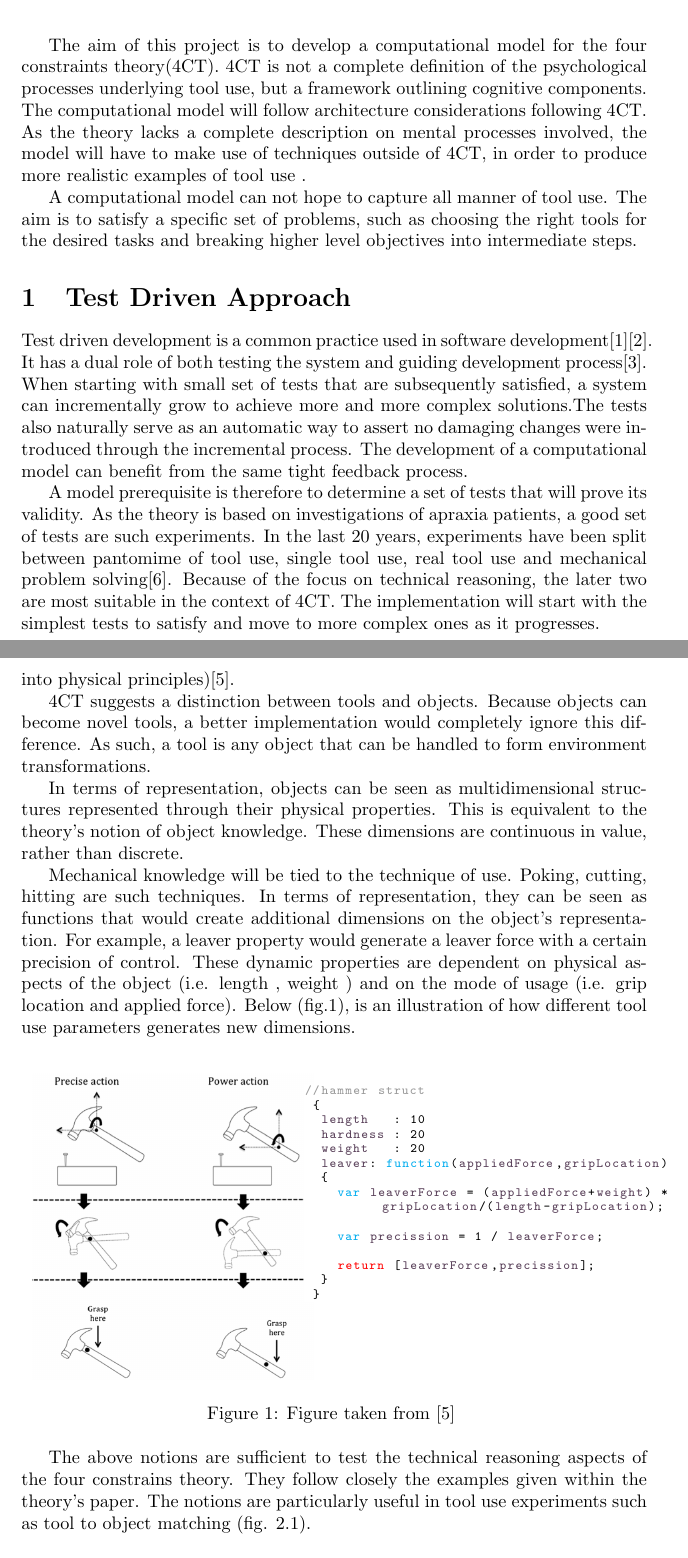
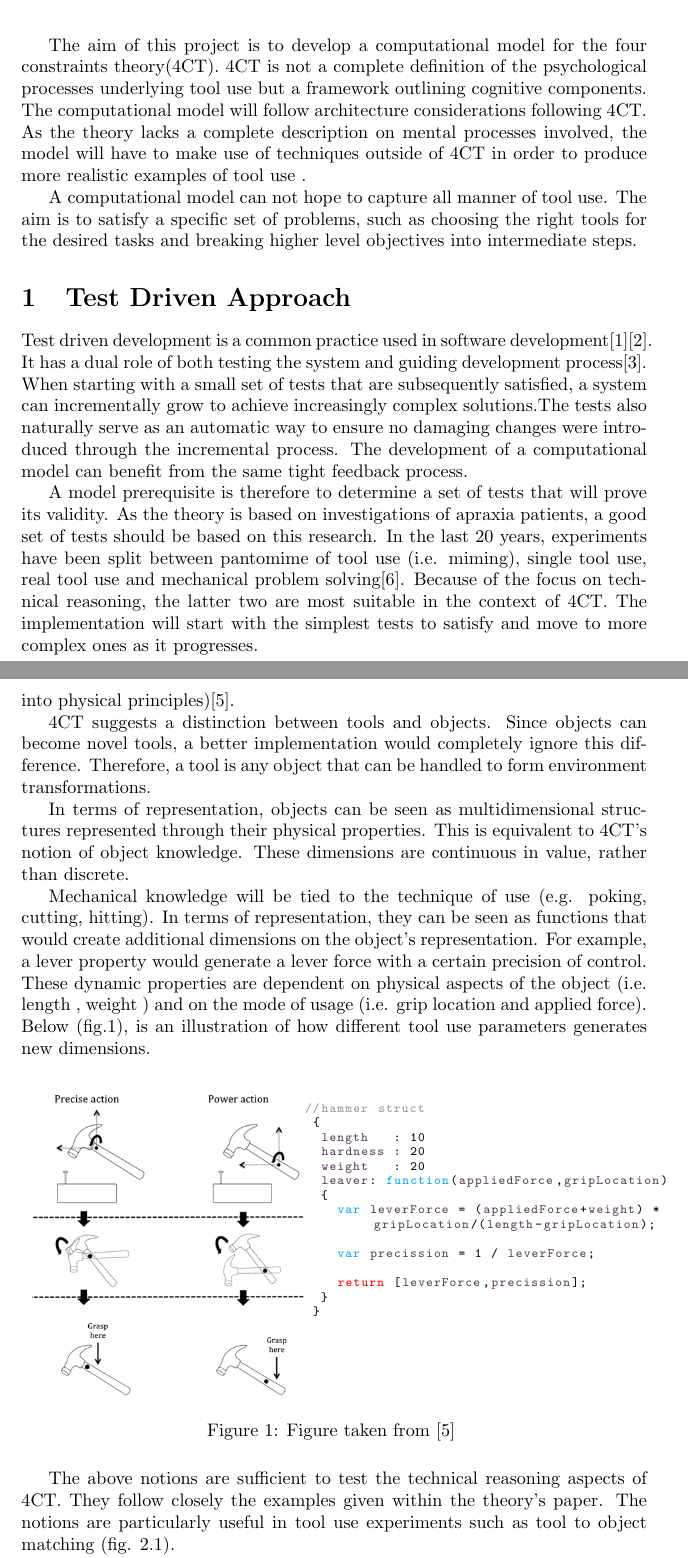
Before and after one commit to iceiony/4ConstraintsTheory, a LaTeX document (Part2/Part2ResearchTerm1.tex): two parts of pages 1 and 3 of 6, joined at a grey line, cut so that both start at the same text. Compiled offline with pdfLaTeX.

Commit message:
add last changed to part 2 after rhiannon's review

```diff
--- a/Part2/Part2ResearchTerm1.tex
+++ b/Part2/Part2ResearchTerm1.tex
@@ -55,16 +55,16 @@ Supervisor: Dietmar Heinke}
 \maketitle
 
 The aim of this project is to develop a computational model for the four constraints theory(4CT).
-4CT is not a complete definition of the psychological processes underlying tool use, but a framework outlining cognitive components.
-The computational model will follow architecture considerations following 4CT.  As the theory lacks a complete description on mental processes involved, the model will have to make use of techniques outside of 4CT, in order to produce more realistic examples of tool use .
+4CT is not a complete definition of the psychological processes underlying tool use but a framework outlining cognitive components.
+The computational model will follow architecture considerations following 4CT.  As the theory lacks a complete description on mental processes involved, the model will have to make use of techniques outside of 4CT in order to produce more realistic examples of tool use .
 
 A computational model can not hope to capture all manner of tool use. The aim is to satisfy a specific set of problems, such as choosing the right tools for the desired tasks and breaking higher level objectives into intermediate steps.
 
 \section{Test Driven Approach}
 
-Test driven development is a common practice used in software development\cite{janzen2005}\cite{ibm2003}. It has a dual role of both testing the system and guiding development process\cite{janzen2005architecture}. When starting with small set of tests that are subsequently satisfied, a system can incrementally grow to achieve more and more complex solutions.The tests also naturally serve as an automatic way to assert no damaging changes were introduced through the incremental process. The development of a computational model can benefit from the same tight feedback process.
+Test driven development is a common practice used in software development\cite{janzen2005}\cite{ibm2003}. It has a dual role of both testing the system and guiding development process\cite{janzen2005architecture}. When starting with a small set of tests that are subsequently satisfied, a system can incrementally grow to achieve increasingly complex solutions.The tests also naturally serve as an automatic way to ensure no damaging changes were introduced through the incremental process. The development of a computational model can benefit from the same tight feedback process.
 
-A model prerequisite is therefore to determine a set of tests that will prove its validity. As the theory is based on investigations of apraxia patients, a good set of tests are such experiments. In the last 20 years, experiments have been split between pantomime of tool use, single tool use, real tool use and mechanical problem solving\cite{baumard2014}. Because of the focus on technical reasoning, the later two are most suitable in the context of 4CT. The implementation will start with the simplest tests to satisfy and move to more complex ones as it progresses.
+A model prerequisite is therefore to determine a set of tests that will prove its validity. As the theory is based on investigations of apraxia patients, a good set of tests should be based on this research. In the last 20 years, experiments have been split between pantomime of tool use (i.e. miming), single tool use, real tool use and mechanical problem solving\cite{baumard2014}. Because of the focus on technical reasoning, the latter two are most suitable in the context of 4CT. The implementation will start with the simplest tests to satisfy and move to more complex ones as it progresses.
 
 \subsection{Real Tool Use Experiments}
 
@@ -90,11 +90,11 @@ Later tests can focus on geometric fitting of objects or on how higher level goa
 
 Technical reasoning is based on object based knowledge (e.g. hardness, length, abrasiveness) and mechanical knowledge (i.e. how tool movement transforms into physical principles)\cite{osiurak2014}.
 
-4CT suggests a distinction between tools and objects.  Because objects can become novel tools, a better implementation would completely ignore this difference. As such, a tool is any object that can be handled to form environment transformations.
+4CT suggests a distinction between tools and objects.  Since objects can become novel tools, a better implementation would completely ignore this difference. Therefore, a tool is any object that can be handled to form environment transformations.
 
-In terms of representation, objects can be seen as multidimensional structures represented through their physical properties. This is equivalent to the theory's notion of object knowledge. These dimensions are continuous in value, rather than discrete.
+In terms of representation, objects can be seen as multidimensional structures represented through their physical properties. This is equivalent to 4CT's notion of object knowledge. These dimensions are continuous in value, rather than discrete.
 
-Mechanical knowledge will be tied to the technique of use. Poking, cutting, hitting are such techniques. In terms of representation, they can be seen as functions that would create additional dimensions on the object's representation. For example, a leaver property would generate a leaver force with a certain precision of control. These dynamic properties are dependent on physical aspects of the object (i.e. length , weight ) and on the mode of usage (i.e. grip location and applied force). Below (fig.\ref{fig:hammer}), is an illustration of how different tool use parameters generates new dimensions.
+Mechanical knowledge will be tied to the technique of use (e.g. poking, cutting, hitting). In terms of representation, they can be seen as functions that would create additional dimensions on the object's representation. For example, a lever property would generate a lever force with a certain precision of control. These dynamic properties are dependent on physical aspects of the object (i.e. length , weight ) and on the mode of usage (i.e. grip location and applied force). Below (fig.\ref{fig:hammer}), is an illustration of how different tool use parameters generates new dimensions.
 \begin{figure}[h]
 \centering
 \begin{tabular}{p{0.40\textwidth} p{0.60\textwidth}}
@@ -107,11 +107,11 @@ Mechanical knowledge will be tied to the technique of use. Poking, cutting, hitt
 	weight   : 20
 	leaver: function(appliedForce,gripLocation)
 	{
-		var leaverForce = (appliedForce+weight) *  gripLocation/(length-gripLocation);
+		var leverForce = (appliedForce+weight) *  gripLocation/(length-gripLocation);
 
-		var precission = 1 / leaverForce;
+		var precission = 1 / leverForce;
 
-		return [leaverForce,precission];
+		return [leverForce,precission];
 	}
  }
   \end{lstlisting}
@@ -124,7 +124,7 @@ Mechanical knowledge will be tied to the technique of use. Poking, cutting, hitt
 
 \end{figure}
 
-The above notions are sufficient to test the technical reasoning aspects of the four constrains theory. They follow closely the examples given within the theory's paper. The notions are particularly useful in tool use experiments such as tool to object matching (fig. \ref{fig:knife}).
+The above notions are sufficient to test the technical reasoning aspects of 4CT. They follow closely the examples given within the theory's paper. The notions are particularly useful in tool use experiments such as tool to object matching (fig. \ref{fig:knife}).
 
 \begin{figure}[h]
 	\label{fig:knife}
```
Also changed, not shown: Part2/Part2ResearchTerm1.tex (18 more changed lines).
